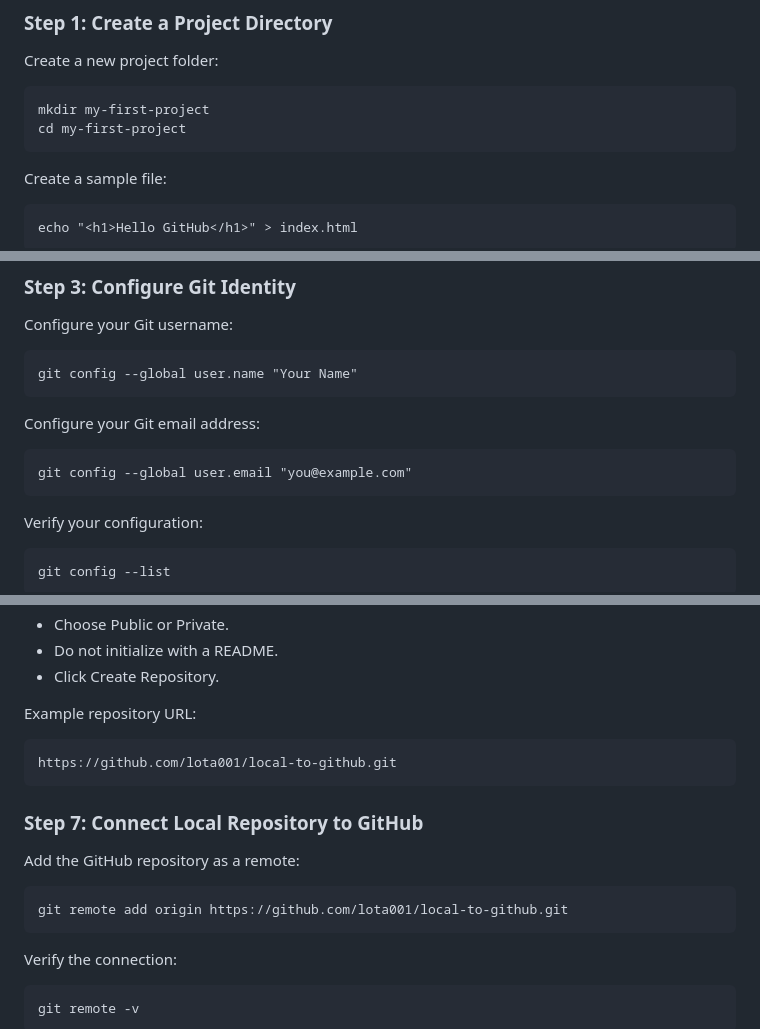
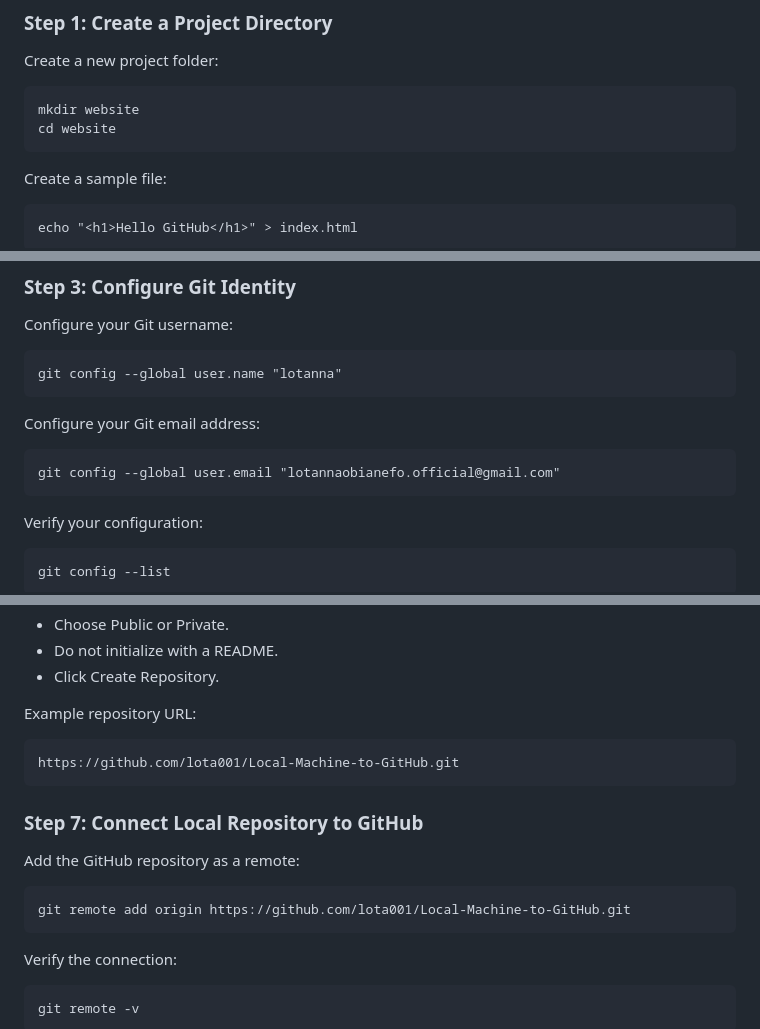
Before and after one commit to lota001/Local-Machine-to-GitHub, a Markdown page: README.md, 3 parts joined by grey strips. Drawn GitHub-style.

```diff
--- a/README.md
+++ b/README.md
@@ -50,8 +50,8 @@ Verify Git installation:
 
 Create a new project folder:
 
-    mkdir my-first-project
-    cd my-first-project
+    mkdir website
+    cd website
 
 Create a sample file:
 
@@ -75,11 +75,11 @@ Verify repository status:
 
 Configure your Git username:
 
-    git config --global user.name "Your Name"
+    git config --global user.name "lotanna"
 
 Configure your Git email address:
 
-    git config --global user.email "you@example.com"
+    git config --global user.email "lotannaobianefo.official@gmail.com"
 
 Verify your configuration:
 
@@ -125,13 +125,13 @@ A commit acts as a snapshot of your project at a specific point in time.
 
 Example repository URL:
 
-    https://github.com/lota001/local-to-github.git
+    https://github.com/lota001/Local-Machine-to-GitHub.git
 
 ### Step 7: Connect Local Repository to GitHub
 
 Add the GitHub repository as a remote:
 
-    git remote add origin https://github.com/lota001/local-to-github.git
+    git remote add origin https://github.com/lota001/Local-Machine-to-GitHub.git
 
 Verify the connection:
 
```
Also changed, not shown: other parts of README.md (+1 -1 lines).
